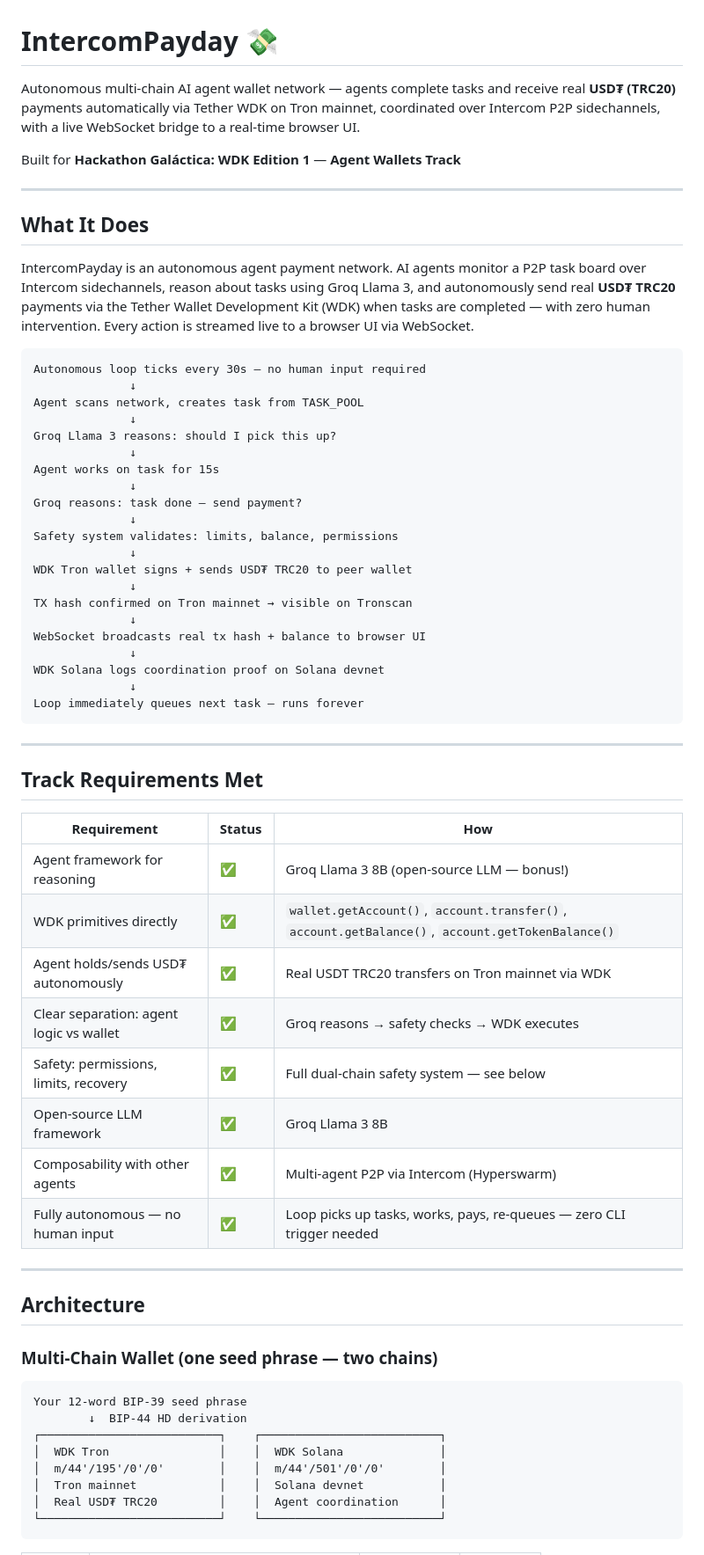
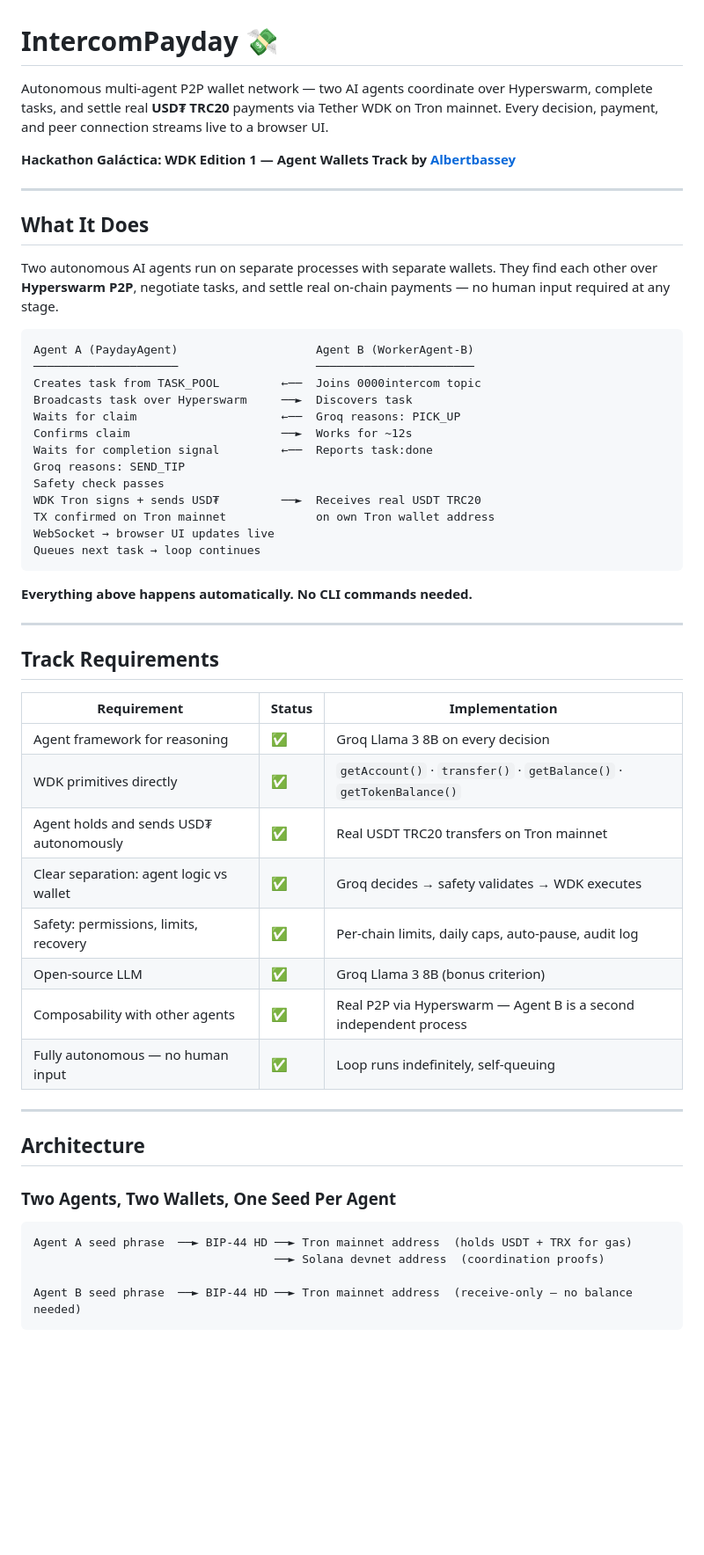
Before and after one commit to Albertbassey/intercom-payday, a Markdown page: README.md, the part around one of its changes. Shown at 88% size. Drawn GitHub-style; blank space fills up the shorter version.

Commit message:
updated README with dual-agent P2P setup and Hyperswarm protocol

````diff
--- a/README.md
+++ b/README.md
@@ -1,68 +1,59 @@
 # IntercomPayday 💸
 
-Autonomous multi-chain AI agent wallet network — agents complete tasks and receive real **USD₮ (TRC20)** payments automatically via Tether WDK on Tron mainnet, coordinated over Intercom P2P sidechannels, with a live WebSocket bridge to a real-time browser UI.
+Autonomous multi-agent P2P wallet network — two AI agents coordinate over Hyperswarm, complete tasks, and settle real **USD₮ TRC20** payments via Tether WDK on Tron mainnet. Every decision, payment, and peer connection streams live to a browser UI.
 
-Built for **Hackathon Galáctica: WDK Edition 1** — **Agent Wallets Track**
+**Hackathon Galáctica: WDK Edition 1 — Agent Wallets Track**
+**by [Albertbassey](https://github.com/Albertbassey)**
 
 ---
 
 ## What It Does
 
-IntercomPayday is an autonomous agent payment network. AI agents monitor a P2P task board over Intercom sidechannels, reason about tasks using Groq Llama 3, and autonomously send real **USD₮ TRC20** payments via the Tether Wallet Development Kit (WDK) when tasks are completed — with zero human intervention. Every action is streamed live to a browser UI via WebSocket.
+Two autonomous AI agents run on separate processes with separate wallets. They find each other over **Hyperswarm P2P**, negotiate tasks, and settle real on-chain payments — no human input required at any stage.
 
 ```
-Autonomous loop ticks every 30s — no human input required
-              ↓
-Agent scans network, creates task from TASK_POOL
-              ↓
-Groq Llama 3 reasons: should I pick this up?
-              ↓
-Agent works on task for 15s
-              ↓
-Groq reasons: task done — send payment?
-              ↓
-Safety system validates: limits, balance, permissions
-              ↓
-WDK Tron wallet signs + sends USD₮ TRC20 to peer wallet
-              ↓
-TX hash confirmed on Tron mainnet → visible on Tronscan
-              ↓
-WebSocket broadcasts real tx hash + balance to browser UI
-              ↓
-WDK Solana logs coordination proof on Solana devnet
-              ↓
-Loop immediately queues next task — runs forever
+Agent A (PaydayAgent)                    Agent B (WorkerAgent-B)
+─────────────────────                    ───────────────────────
+Creates task from TASK_POOL         ←──  Joins 0000intercom topic
+Broadcasts task over Hyperswarm     ──►  Discovers task
+Waits for claim                     ←──  Groq reasons: PICK_UP
+Confirms claim                      ──►  Works for ~12s
+Waits for completion signal         ←──  Reports task:done
+Groq reasons: SEND_TIP
+Safety check passes
+WDK Tron signs + sends USD₮         ──►  Receives real USDT TRC20
+TX confirmed on Tron mainnet             on own Tron wallet address
+WebSocket → browser UI updates live
+Queues next task → loop continues
 ```
+
+**Everything above happens automatically. No CLI commands needed.**
 
 ---
 
-## Track Requirements Met
+## Track Requirements
 
-| Requirement | Status | How |
+| Requirement | Status | Implementation |
 |---|---|---|
-| Agent framework for reasoning | ✅ | Groq Llama 3 8B (open-source LLM — bonus!) |
-| WDK primitives directly | ✅ | `wallet.getAccount()`, `account.transfer()`, `account.getBalance()`, `account.getTokenBalance()` |
-| Agent holds/sends USD₮ autonomously | ✅ | Real USDT TRC20 transfers on Tron mainnet via WDK |
-| Clear separation: agent logic vs wallet | ✅ | Groq reasons → safety checks → WDK executes |
-| Safety: permissions, limits, recovery | ✅ | Full dual-chain safety system — see below |
-| Open-source LLM framework | ✅ | Groq Llama 3 8B |
-| Composability with other agents | ✅ | Multi-agent P2P via Intercom (Hyperswarm) |
-| Fully autonomous — no human input | ✅ | Loop picks up tasks, works, pays, re-queues — zero CLI trigger needed |
+| Agent framework for reasoning | ✅ | Groq Llama 3 8B on every decision |
+| WDK primitives directly | ✅ | `getAccount()` · `transfer()` · `getBalance()` · `getTokenBalance()` |
+| Agent holds and sends USD₮ autonomously | ✅ | Real USDT TRC20 transfers on Tron mainnet |
+| Clear separation: agent logic vs wallet | ✅ | Groq decides → safety validates → WDK executes |
+| Safety: permissions, limits, recovery | ✅ | Per-chain limits, daily caps, auto-pause, audit log |
+| Open-source LLM | ✅ | Groq Llama 3 8B (bonus criterion) |
+| Composability with other agents | ✅ | Real P2P via Hyperswarm — Agent B is a second independent process |
+| Fully autonomous — no human input | ✅ | Loop runs indefinitely, self-queuing |
 
 ---
 
 ## Architecture
 
-### Multi-Chain Wallet (one seed phrase — two chains)
+### Two Agents, Two Wallets, One Seed Per Agent
 
 ```
-Your 12-word BIP-39 seed phrase
-        ↓  BIP-44 HD derivation
-┌──────────────────────────┐    ┌──────────────────────────┐
-│  WDK Tron                │    │  WDK Solana              │
-│  m/44'/195'/0'/0'        │    │  m/44'/501'/0'/0'        │
-│  Tron mainnet            │    │  Solana devnet           │
-│  Real USD₮ TRC20         │    │  Agent coordination      │
-└──────────────────────────┘    └──────────────────────────┘
+Agent A seed phrase  ──► BIP-44 HD ──► Tron mainnet address  (holds USDT + TRX for gas)
+                                   ──► Solana devnet address  (coordination proofs)
+
+Agent B seed phrase  ──► BIP-44 HD ──► Tron mainnet address  (receive-only — no balance needed)
 ```
 
````
Also changed, not shown: other parts of README.md (+228 -131 lines).
